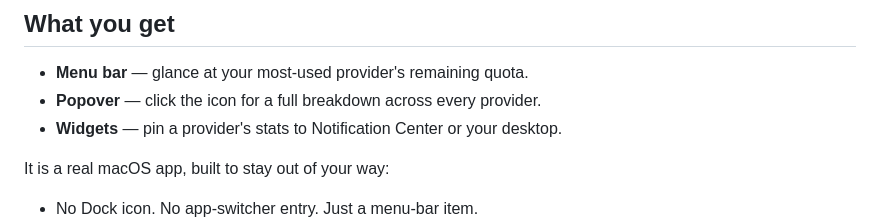
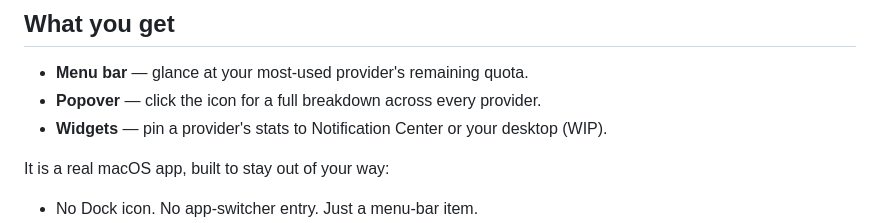
Before and after one commit to victorhqc/filbert, a Markdown page: README.md, the part around one of its changes. Rendered like a GitHub page.

Commit message:
docs: add screenshots to README and mark widgets as WIP

```diff
--- a/README.md
+++ b/README.md
@@ -23,7 +31,7 @@ never have to open four browser tabs to check what you have left.
 
 - **Menu bar** — glance at your most-used provider's remaining quota.
 - **Popover** — click the icon for a full breakdown across every provider.
-- **Widgets** — pin a provider's stats to Notification Center or your desktop.
+- **Widgets** — pin a provider's stats to Notification Center or your desktop (WIP).
 
 It is a real macOS app, built to stay out of your way:
 
```
Also changed, not shown: other parts of README.md (+8 -0 lines), assets/screenshots/collapsed.png (added), assets/screenshots/expanded.png (added), assets/screenshots/in-context.png (added).
